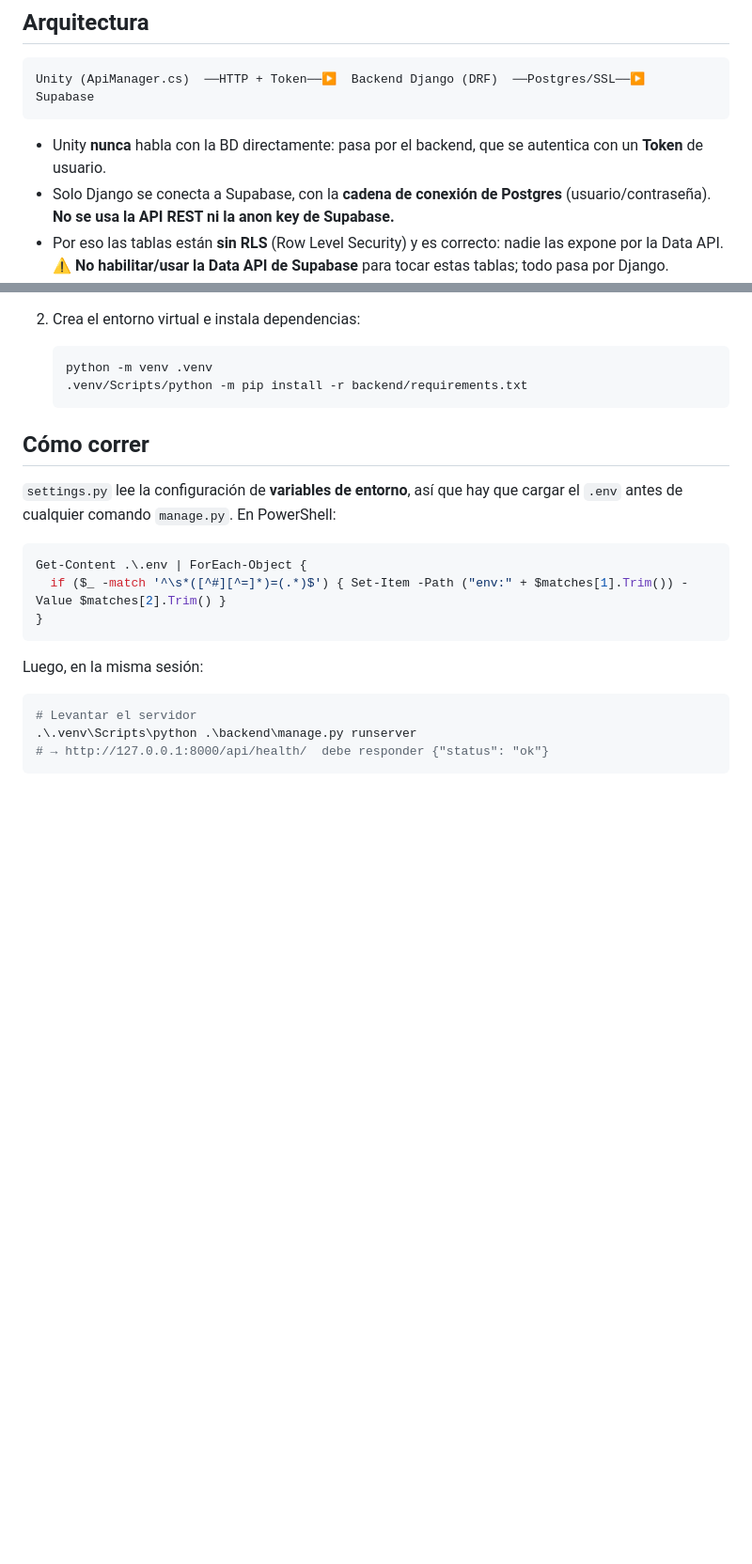
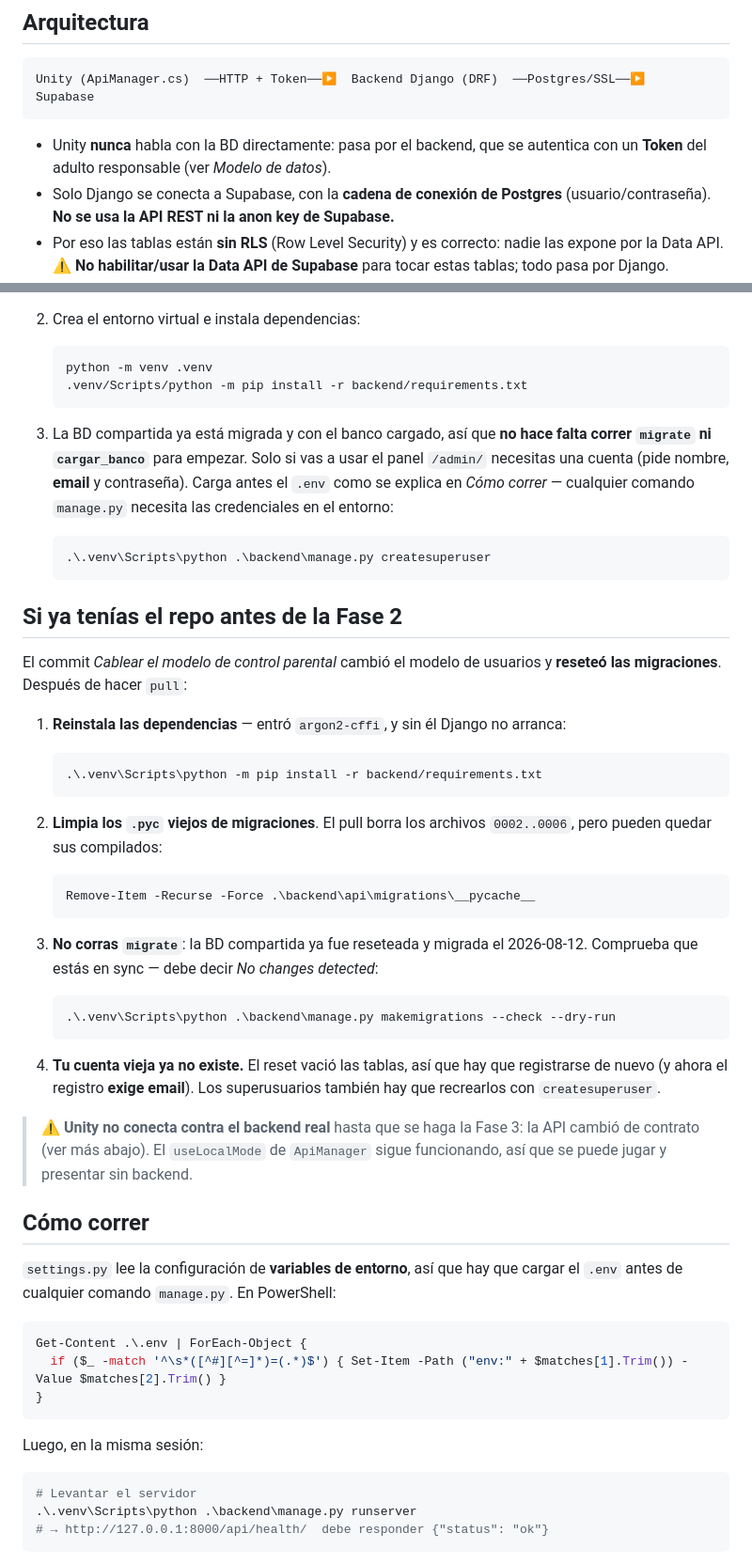
Before and after one commit to benjamackay/Fishy, a Markdown page: Backend/README.md, 2 parts joined by grey strips. Shown at 94% size. Drawn GitHub-style; blank space fills up the shorter version.

````diff
--- a/Backend/README.md
+++ b/Backend/README.md
@@ -10,7 +10,7 @@ Unity (ApiManager.cs)  ──HTTP + Token──▶  Backend Django (DRF)  ──
 ```
 
 - Unity **nunca** habla con la BD directamente: pasa por el backend, que se
-  autentica con un **Token** de usuario.
+  autentica con un **Token** del adulto responsable (ver *Modelo de datos*).
 - Solo Django se conecta a Supabase, con la **cadena de conexión de Postgres**
   (usuario/contraseña). **No se usa la API REST ni la anon key de Supabase.**
 - Por eso las tablas están **sin RLS** (Row Level Security) y es correcto: nadie
@@ -50,6 +50,46 @@ Backend/
    python -m venv .venv
    .venv/Scripts/python -m pip install -r backend/requirements.txt
    ```
+
+3. La BD compartida ya está migrada y con el banco cargado, así que **no hace
+   falta correr `migrate` ni `cargar_banco`** para empezar. Solo si vas a usar
+   el panel `/admin/` necesitas una cuenta (pide nombre, **email** y contraseña).
+   Carga antes el `.env` como se explica en *Cómo correr* — cualquier comando
+   `manage.py` necesita las credenciales en el entorno:
+   ```powershell
+   .\.venv\Scripts\python .\backend\manage.py createsuperuser
+   ```
+
+## Si ya tenías el repo antes de la Fase 2
+
+El commit *Cablear el modelo de control parental* cambió el modelo de usuarios y
+**reseteó las migraciones**. Después de hacer `pull`:
+
+1. **Reinstala las dependencias** — entró `argon2-cffi`, y sin él Django no
+   arranca:
+   ```powershell
+   .\.venv\Scripts\python -m pip install -r backend/requirements.txt
+   ```
+
+2. **Limpia los `.pyc` viejos de migraciones**. El pull borra los archivos
+   `0002..0006`, pero pueden quedar sus compilados:
+   ```powershell
+   Remove-Item -Recurse -Force .\backend\api\migrations\__pycache__
+   ```
+
+3. **No corras `migrate`**: la BD compartida ya fue reseteada y migrada el
+   2026-08-12. Comprueba que estás en sync — debe decir *No changes detected*:
+   ```powershell
+   .\.venv\Scripts\python .\backend\manage.py makemigrations --check --dry-run
+   ```
+
+4. **Tu cuenta vieja ya no existe.** El reset vació las tablas, así que hay que
+   registrarse de nuevo (y ahora el registro **exige email**). Los superusuarios
+   también hay que recrearlos con `createsuperuser`.
+
+> ⚠️ **Unity no conecta contra el backend real** hasta que se haga la Fase 3:
+> la API cambió de contrato (ver más abajo). El `useLocalMode` de `ApiManager`
+> sigue funcionando, así que se puede jugar y presentar sin backend.
 
 ## Cómo correr
 
````
Also changed, not shown: other parts of Backend/README.md (+53 -8 lines).
